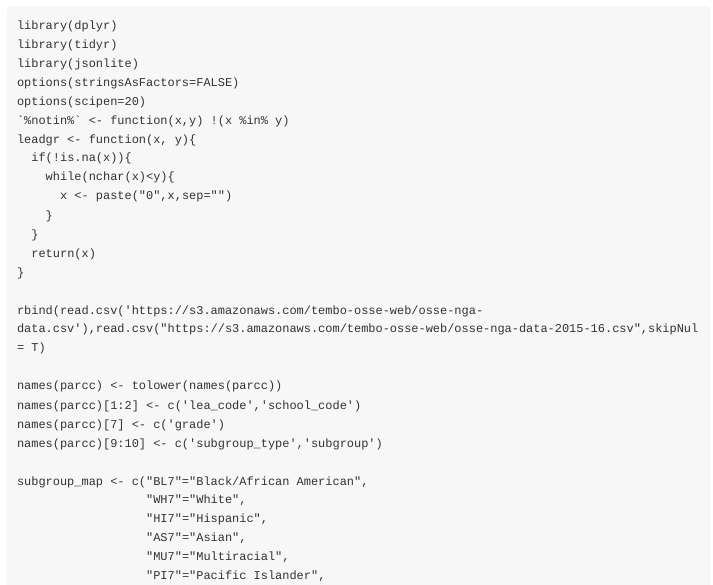
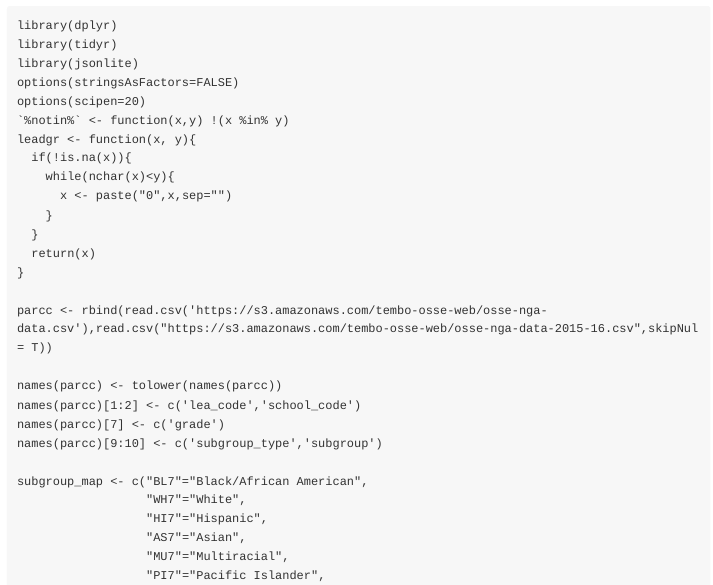
Before and after one commit to benjaminrobinson/LearnDC, an R Markdown document (vignettes/parcc_munge.Rmd): the page in a window 1100 px wide, from 200 px down. Rendered offline with R 4.5, knitr and Pandoc, with nearby package versions.

Commit message:
Update parcc_munge.Rmd

```diff
--- a/vignettes/parcc_munge.Rmd
+++ b/vignettes/parcc_munge.Rmd
@@ -28,7 +28,7 @@ leadgr <- function(x, y){
   return(x)
 }
 
-rbind(read.csv('https://s3.amazonaws.com/tembo-osse-web/osse-nga-data.csv'),read.csv("https://s3.amazonaws.com/tembo-osse-web/osse-nga-data-2015-16.csv",skipNul = T)
+parcc <- rbind(read.csv('https://s3.amazonaws.com/tembo-osse-web/osse-nga-data.csv'),read.csv("https://s3.amazonaws.com/tembo-osse-web/osse-nga-data-2015-16.csv",skipNul = T))
 
 names(parcc) <- tolower(names(parcc))
 names(parcc)[1:2] <- c('lea_code','school_code')
```
